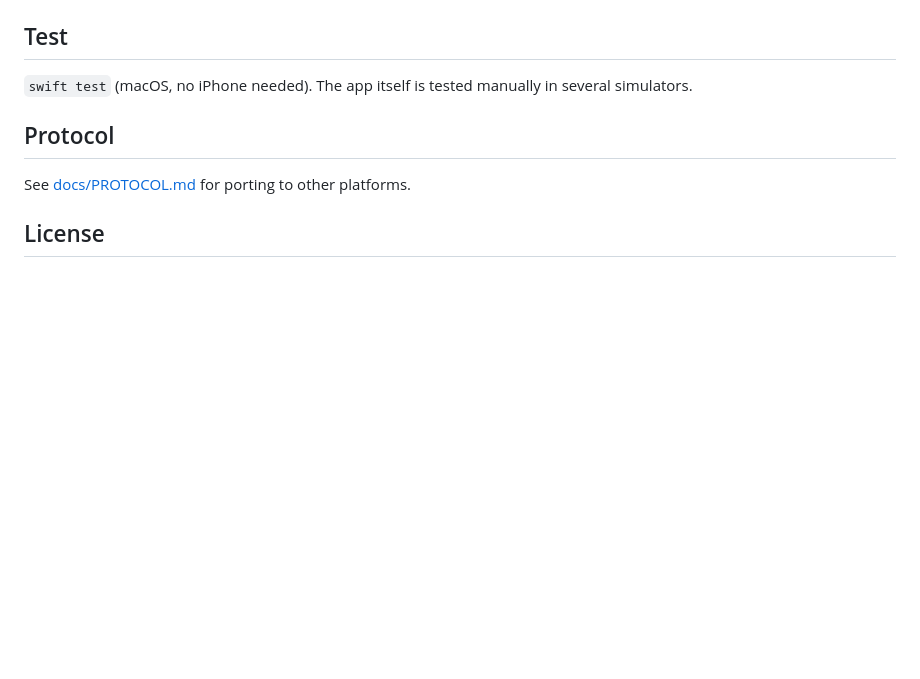
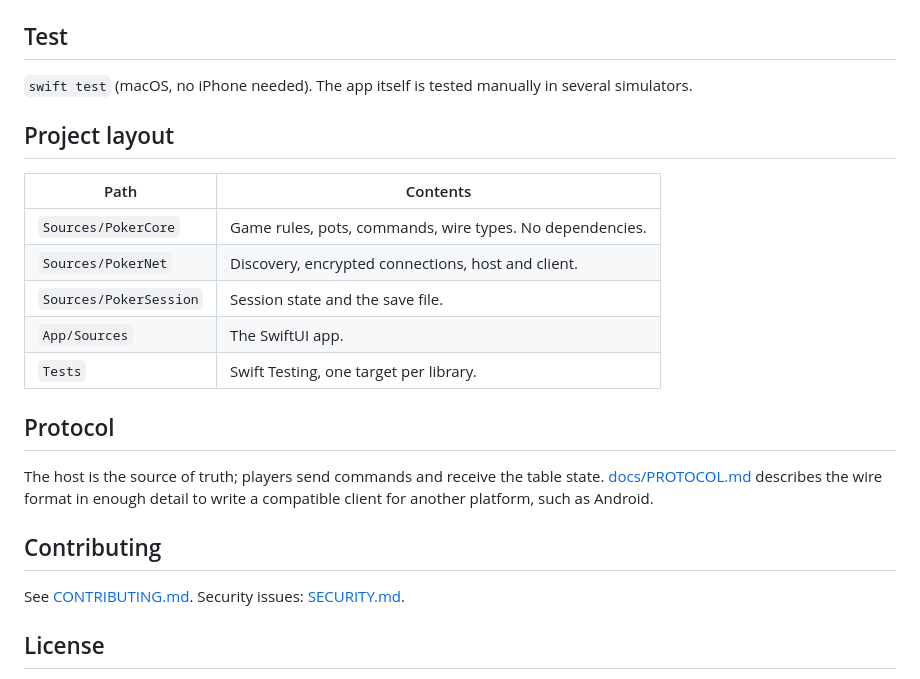
Before and after one commit to mauwii/pokerchipcase, a Markdown page: README.md, the part around one of its changes. Rendered like a GitHub page; blank space fills up the shorter version.

```diff
--- a/README.md
+++ b/README.md
@@ -16,9 +53,23 @@ For a real device create `App/Config/Local.xcconfig` with `DEVELOPMENT_TEAM = <y
 
 `swift test` (macOS, no iPhone needed). The app itself is tested manually in several simulators.
 
+## Project layout
+
+| Path | Contents |
+| --- | --- |
+| `Sources/PokerCore` | Game rules, pots, commands, wire types. No dependencies. |
+| `Sources/PokerNet` | Discovery, encrypted connections, host and client. |
+| `Sources/PokerSession` | Session state and the save file. |
+| `App/Sources` | The SwiftUI app. |
+| `Tests` | Swift Testing, one target per library. |
+
 ## Protocol
 
-See [docs/PROTOCOL.md](docs/PROTOCOL.md) for porting to other platforms.
+The host is the source of truth; players send commands and receive the table state. [docs/PROTOCOL.md](docs/PROTOCOL.md) describes the wire format in enough detail to write a compatible client for another platform, such as Android.
+
+## Contributing
+
+See [CONTRIBUTING.md](CONTRIBUTING.md). Security issues: [SECURITY.md](SECURITY.md).
 
 ## License
 
```
Also changed, not shown: other parts of README.md (+38 -1 lines), CONTRIBUTING.md (added, +57 -0 lines), docs/images/dark.png (added), docs/images/lobby.png (added), docs/images/showdown.png (added), docs/images/table.png (added).
